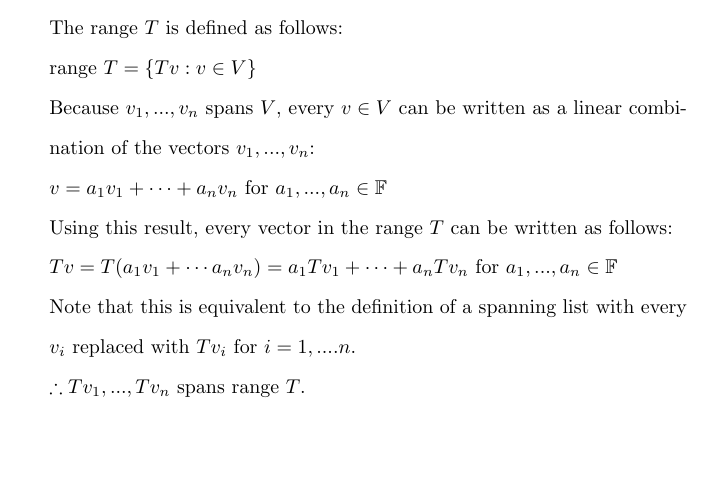
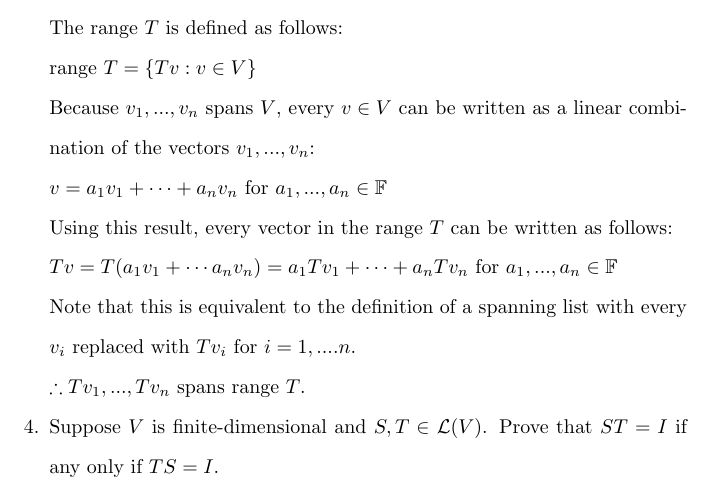
Before and after one commit to osowatzke/ECE501B_HW, a LaTeX problem sheet (3/Homework3_Sowatzke.tex): part of page 2 of 2, cut so that both start at the same text, the shorter picture padded with empty space. Compiled offline with pdfLaTeX.

Commit message:
Added problem statement for homework problem 4

```diff
--- a/3/Homework3_Sowatzke.tex
+++ b/3/Homework3_Sowatzke.tex
@@ -80,7 +80,7 @@
 
 		$\therefore Tv_1,...,Tv_n$ spans $\text{range}\ T$.
 
-
+		\item[4.] Suppose $V$ is finite-dimensional and $S,T \in \mathcal{L}(V)$. Prove that $ST = I$ if any only if $TS = I$.
 
 
 	\end{enumerate}
```
